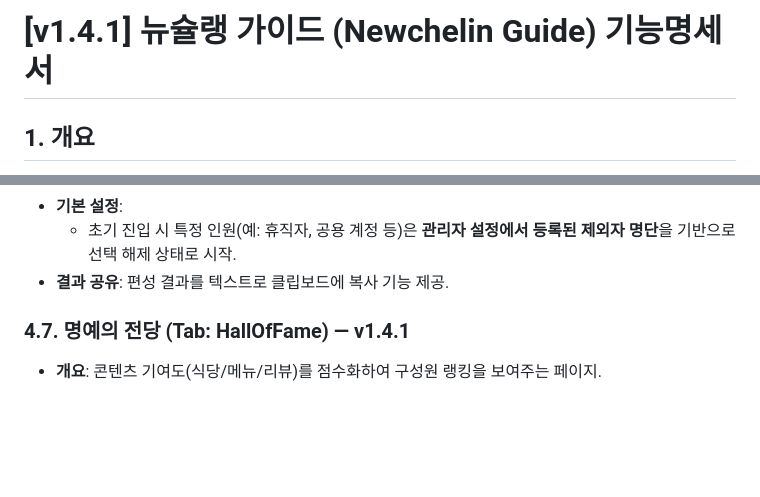
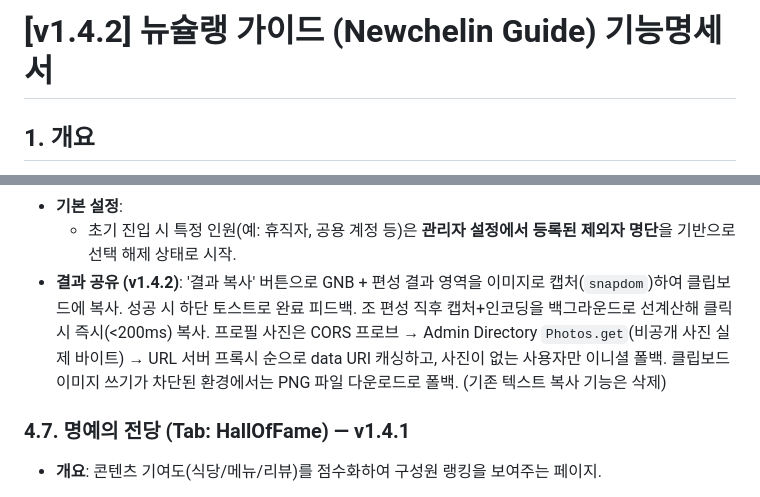
Before and after one commit to DongWon-Sehr/lululala-lunch-mate, a Markdown page: 기능명세서.md, 2 parts joined by grey strips. GitHub-like rendering; blank space fills up the shorter version.

Commit message:
docs: update docs & version

```diff
--- a/기능명세서.md
+++ b/기능명세서.md
@@ -1,4 +1,4 @@
-# [v1.4.1] 뉴슐랭 가이드 (Newchelin Guide) 기능명세서
+# [v1.4.2] 뉴슐랭 가이드 (Newchelin Guide) 기능명세서
 
 ## 1. 개요
 - **목적**: 사내 점심/회식 식당 의사결정 지원 및 정보 공유.
@@ -152,7 +152,7 @@
         - **개발/비개발 골고루 섞기 (Dev Mix, 기본값)**: 개발팀(Dev/Solution Development 포함)과 비개발팀을 분리하여 셔플 후, 조별로 균등하게 지그재그 배정.
 - **기본 설정**:
     - 초기 진입 시 특정 인원(예: 휴직자, 공용 계정 등)은 **관리자 설정에서 등록된 제외자 명단**을 기반으로 선택 해제 상태로 시작.
-- **결과 공유**: 편성 결과를 텍스트로 클립보드에 복사 기능 제공.
+- **결과 공유 (v1.4.2)**: '결과 복사' 버튼으로 GNB + 편성 결과 영역을 이미지로 캡처(`snapdom`)하여 클립보드에 복사. 성공 시 하단 토스트로 완료 피드백. 조 편성 직후 캡처+인코딩을 백그라운드로 선계산해 클릭 시 즉시(<200ms) 복사. 프로필 사진은 CORS 프로브 → Admin Directory `Photos.get`(비공개 사진 실제 바이트) → URL 서버 프록시 순으로 data URI 캐싱하고, 사진이 없는 사용자만 이니셜 폴백. 클립보드 이미지 쓰기가 차단된 환경에서는 PNG 파일 다운로드로 폴백. (기존 텍스트 복사 기능은 삭제)
 
 ### 4.7. 명예의 전당 (Tab: HallOfFame) — v1.4.1
 - **개요**: 콘텐츠 기여도(식당/메뉴/리뷰)를 점수화하여 구성원 랭킹을 보여주는 페이지.
```
Also changed, not shown: README.md (+1 -0 lines).
